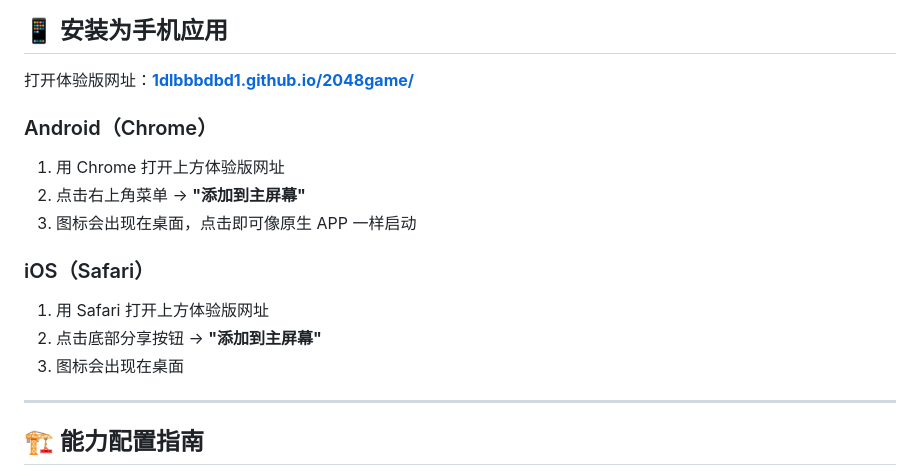
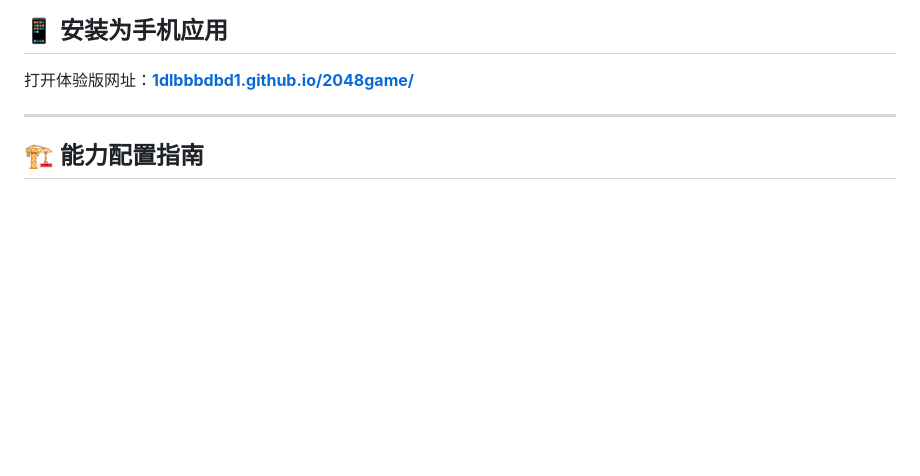
Before and after one commit to 1dlbbbdbd1/2048game, a Markdown page: README.md, the part around the change. Rendered like a GitHub page; blank space fills up the shorter version.

Commit message:
docs: 精简手机安装说明，仅保留体验版网址

```diff
--- a/README.md
+++ b/README.md
@@ -164,16 +164,6 @@ php -S localhost:8080
 
 打开体验版网址：[**1dlbbbdbd1.github.io/2048game/**](https://1dlbbbdbd1.github.io/2048game/)
 
-### Android（Chrome）
-1. 用 Chrome 打开上方体验版网址
-2. 点击右上角菜单 → **"添加到主屏幕"**
-3. 图标会出现在桌面，点击即可像原生 APP 一样启动
-
-### iOS（Safari）
-1. 用 Safari 打开上方体验版网址
-2. 点击底部分享按钮 → **"添加到主屏幕"**
-3. 图标会出现在桌面
-
 ---
 
 ## 🏗 能力配置指南
```
